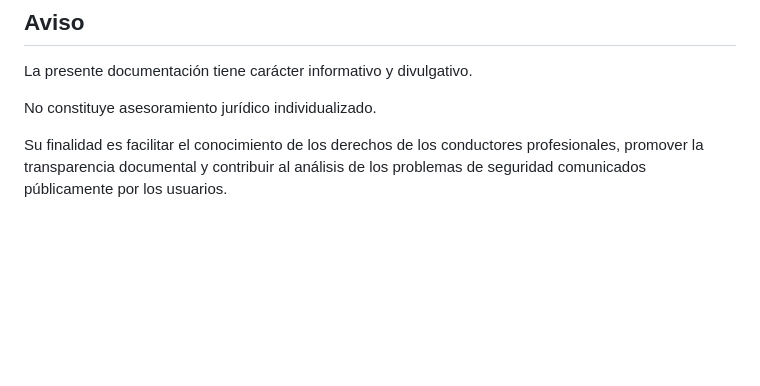
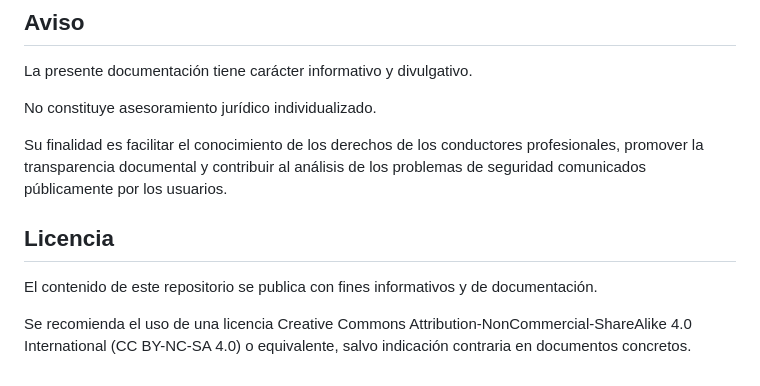
Before and after one commit to IceVeritas/aires-pl-a7-a8-a9, a Markdown page: ES/README.md, the part around the change. GitHub-like rendering; blank space fills up the shorter version.

```diff
--- a/ES/README.md
+++ b/ES/README.md
@@ -169,3 +169,9 @@ La presente documentación tiene carácter informativo y divulgativo.
 No constituye asesoramiento jurídico individualizado.
 
 Su finalidad es facilitar el conocimiento de los derechos de los conductores profesionales, promover la transparencia documental y contribuir al análisis de los problemas de seguridad comunicados públicamente por los usuarios.
+
+## Licencia
+
+El contenido de este repositorio se publica con fines informativos y de documentación.
+
+Se recomienda el uso de una licencia Creative Commons Attribution-NonCommercial-ShareAlike 4.0 International (CC BY-NC-SA 4.0) o equivalente, salvo indicación contraria en documentos concretos.
```
